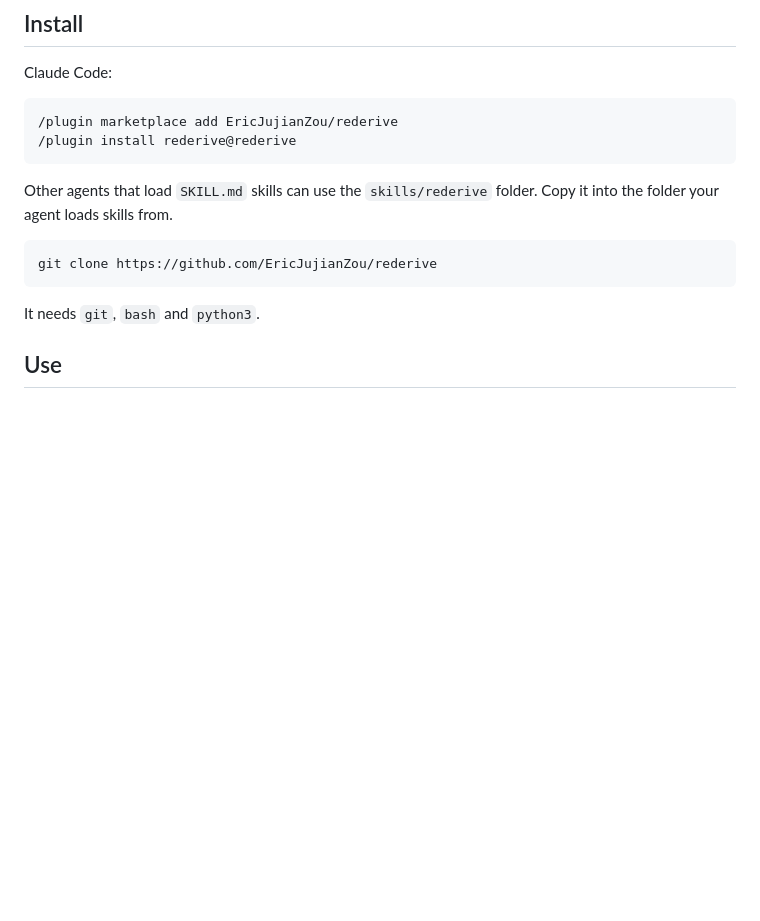
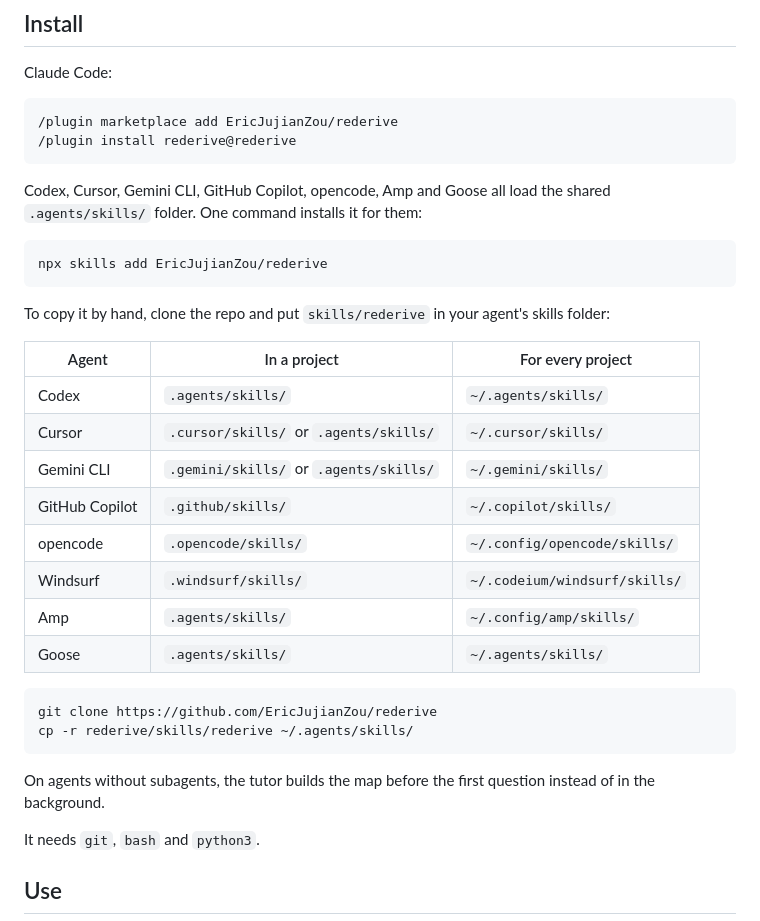
Before and after one commit to EricJujianZou/rederive, a Markdown page: README.md, the part around the change. Rendered like a GitHub page; blank space fills up the shorter version.

Commit message:
Add install steps for Codex, Cursor, Gemini CLI, Copilot, opencode, Windsurf, Amp and Goose
Paths come from each agent's own docs. The npx skills installer was tested in a throwaway home
folder and placed SKILL.md and both scripts in .agents/skills/rederive.

Co-Authored-By: Claude Opus 5.5 <noreply@anthropic.com>

````diff
--- a/README.md
+++ b/README.md
@@ -41,11 +41,31 @@ Claude Code:
 /plugin install rederive@rederive
 ```
 
-Other agents that load `SKILL.md` skills can use the `skills/rederive` folder. Copy it into the folder your agent loads skills from.
+Codex, Cursor, Gemini CLI, GitHub Copilot, opencode, Amp and Goose all load the shared `.agents/skills/` folder. One command installs it for them:
+
+```
+npx skills add EricJujianZou/rederive
+```
+
+To copy it by hand, clone the repo and put `skills/rederive` in your agent's skills folder:
+
+| Agent | In a project | For every project |
+|---|---|---|
+| Codex | `.agents/skills/` | `~/.agents/skills/` |
+| Cursor | `.cursor/skills/` or `.agents/skills/` | `~/.cursor/skills/` |
+| Gemini CLI | `.gemini/skills/` or `.agents/skills/` | `~/.gemini/skills/` |
+| GitHub Copilot | `.github/skills/` | `~/.copilot/skills/` |
+| opencode | `.opencode/skills/` | `~/.config/opencode/skills/` |
+| Windsurf | `.windsurf/skills/` | `~/.codeium/windsurf/skills/` |
+| Amp | `.agents/skills/` | `~/.config/amp/skills/` |
+| Goose | `.agents/skills/` | `~/.agents/skills/` |
 
 ```
 git clone https://github.com/EricJujianZou/rederive
+cp -r rederive/skills/rederive ~/.agents/skills/
 ```
+
+On agents without subagents, the tutor builds the map before the first question instead of in the background.
 
 It needs `git`, `bash` and `python3`.
 
````
